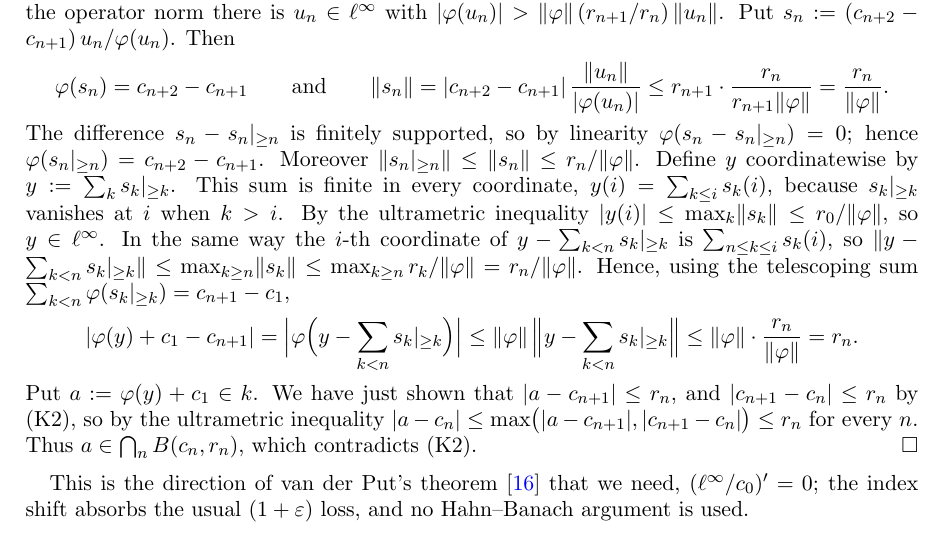
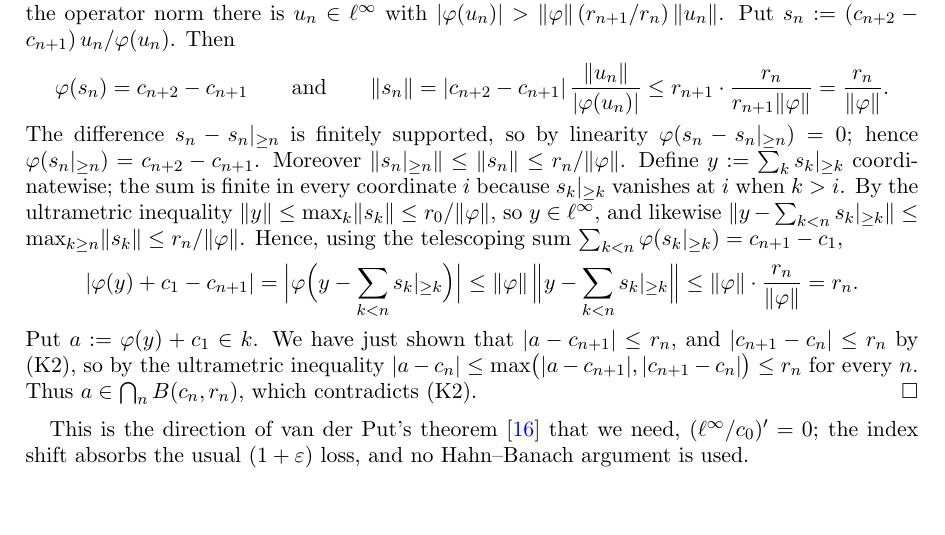
Before and after one commit to Deicyde/alternating-analytic-counterexample, a LaTeX problem sheet (paper/counterexample.tex): part of page 6 of 10, cut so that both start at the same text, the shorter picture padded with empty space. Compiled offline with pdfLaTeX.

Commit message:
paper: tighten the two estimates on y

```diff
--- a/paper/counterexample.tex
+++ b/paper/counterexample.tex
@@ -324,11 +324,10 @@ $\abs{\varphi(u_n)}>\norm\varphi\,(r_{n+1}/r_n)\,\norm{u_n}$. Put $s_n:=(c_{n+2}
 \norm{s_n}=\abs{c_{n+2}-c_{n+1}}\,\frac{\norm{u_n}}{\abs{\varphi(u_n)}}\le r_{n+1}\cdot\frac{r_n}{r_{n+1}\norm\varphi}=\frac{r_n}{\norm\varphi} .
 \]
 The difference $s_n-\tail n{s_n}$ is finitely supported, so by linearity $\varphi(s_n-\tail n{s_n})=0$; hence
-$\varphi(\tail n{s_n})=c_{n+2}-c_{n+1}$. Moreover $\norm{\tail n{s_n}}\le\norm{s_n}\le r_n/\norm\varphi$. Define $y$ coordinatewise by
-$y:=\sum_k\tail k{s_k}$. This sum is finite in every coordinate, $y(i)=\sum_{k\le i}s_k(i)$, because $\tail k{s_k}$ vanishes at
-$i$ when $k>i$. By the ultrametric inequality $\abs{y(i)}\le\max_k\norm{s_k}\le r_0/\norm\varphi$, so $y\in\linf$. In the same
-way the $i$-th coordinate of $y-\sum_{k<n}\tail k{s_k}$ is $\sum_{n\le k\le i}s_k(i)$, so
-$\norm{y-\sum_{k<n}\tail k{s_k}}\le\max_{k\ge n}\norm{s_k}\le\max_{k\ge n}r_k/\norm\varphi=r_n/\norm\varphi$. Hence, using the telescoping sum $\sum_{k<n}\varphi(\tail k{s_k})=c_{n+1}-c_1$,
+$\varphi(\tail n{s_n})=c_{n+2}-c_{n+1}$. Moreover $\norm{\tail n{s_n}}\le\norm{s_n}\le r_n/\norm\varphi$. Define
+$y:=\sum_k\tail k{s_k}$ coordinatewise; the sum is finite in every coordinate $i$ because $\tail k{s_k}$ vanishes at $i$ when
+$k>i$. By the ultrametric inequality $\norm y\le\max_k\norm{s_k}\le r_0/\norm\varphi$, so $y\in\linf$, and likewise
+$\norm{y-\sum_{k<n}\tail k{s_k}}\le\max_{k\ge n}\norm{s_k}\le r_n/\norm\varphi$. Hence, using the telescoping sum $\sum_{k<n}\varphi(\tail k{s_k})=c_{n+1}-c_1$,
 \[
 \abs{\varphi(y)+c_1-c_{n+1}}=\Bigl\lvert\varphi\Bigl(y-\sum_{k<n}\tail k{s_k}\Bigr)\Bigr\rvert
 \le\norm\varphi\,\Bigl\lVert y-\sum_{k<n}\tail k{s_k}\Bigr\rVert\le\norm\varphi\cdot\frac{r_n}{\norm\varphi}=r_n .
```
Also changed, not shown: paper/counterexample.pdf.
